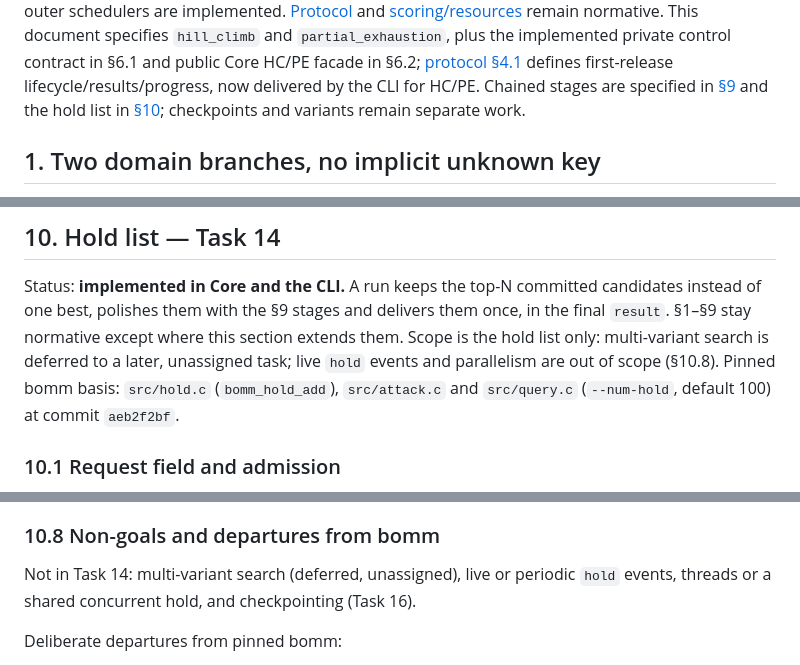
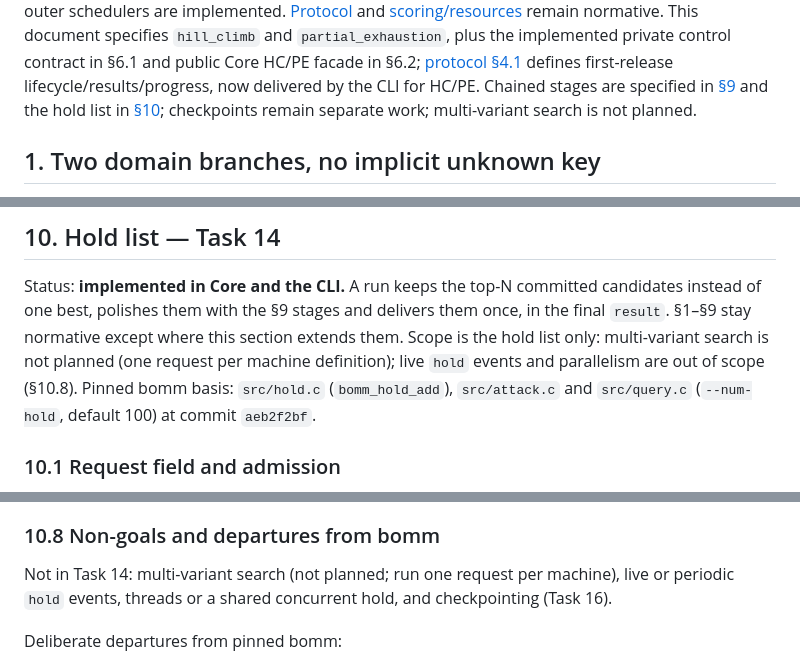
Before and after one commit to jackdebos/R-enigma, a Markdown page: docs/search-passes.md, 3 parts joined by grey strips. Drawn GitHub-style.

Commit message:
docs: drop the multi-variant search plan and close stale tracker boxes
Multi-variant search is not planned: another machine is tried with a separate
request carrying that machine's definition. Nine tracker checkboxes whose work
was already delivered under refined units are marked superseded with the
commits that did it.

```diff
--- a/docs/search-passes.md
+++ b/docs/search-passes.md
@@ -78,7 +78,7 @@ control contract in §6.1 and public Core HC/PE facade in §6.2;
 [protocol §4.1](protocol.md#41-planned-hcpe-search-events--task-127) defines first-release
 lifecycle/results/progress, now delivered by the CLI for HC/PE. Chained stages are
 specified in [§9](#9-chained-stages--task-13) and the hold list in [§10](#10-hold-list--task-14);
-checkpoints and variants remain separate work.
+checkpoints remain separate work; multi-variant search is not planned.
 
 ## 1. Two domain branches, no implicit unknown key
 
@@ -672,8 +672,8 @@ preventing that admission leaves no history entry. Core mirrors this on `AttackR
 Status: **implemented in Core and the CLI.** A run keeps the top-N committed
 candidates instead of one best, polishes them with the §9 stages and delivers them
 once, in the final `result`. §1–§9 stay normative except where this section extends
-them. Scope is the hold list only: multi-variant search is deferred to a later,
-unassigned task; live `hold` events and parallelism are out of scope (§10.8).
+them. Scope is the hold list only: multi-variant search is not planned (one request
+per machine definition); live `hold` events and parallelism are out of scope (§10.8).
 Pinned bomm basis: `src/hold.c` (`bomm_hold_add`), `src/attack.c` and `src/query.c`
 (`--num-hold`, default 100) at commit `aeb2f2bf`.
 
@@ -792,8 +792,9 @@ the hold ([protocol §6](protocol.md#6-checkpoint-and-resume-record-schema-defer
 
 ### 10.8 Non-goals and departures from bomm
 
-Not in Task 14: multi-variant search (deferred, unassigned), live or periodic `hold`
-events, threads or a shared concurrent hold, and checkpointing (Task 16).
+Not in Task 14: multi-variant search (not planned; run one request per machine),
+live or periodic `hold` events, threads or a shared concurrent hold, and
+checkpointing (Task 16).
 
 Deliberate departures from pinned bomm:
 
```
Also changed, not shown: docs/protocol.md (+3 -3 lines).
